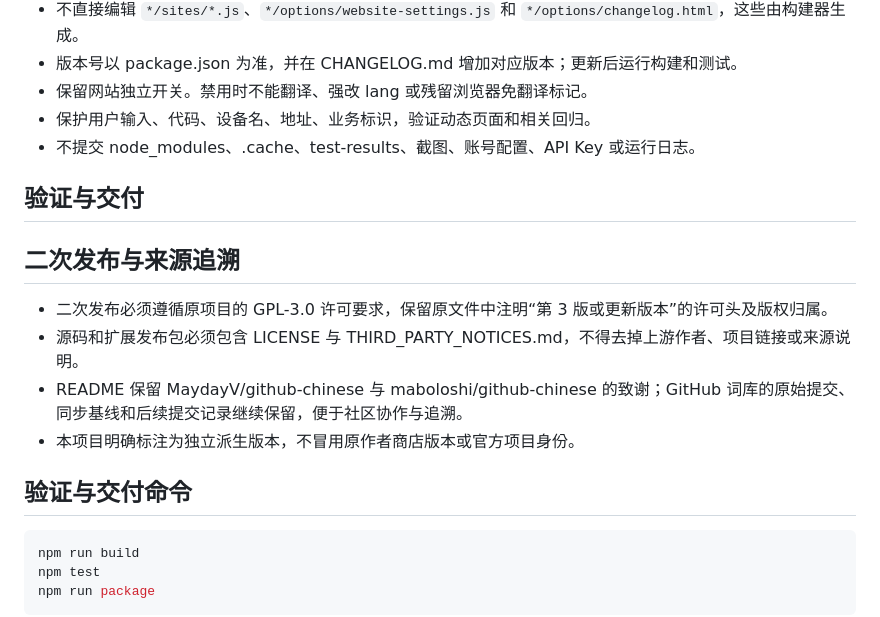
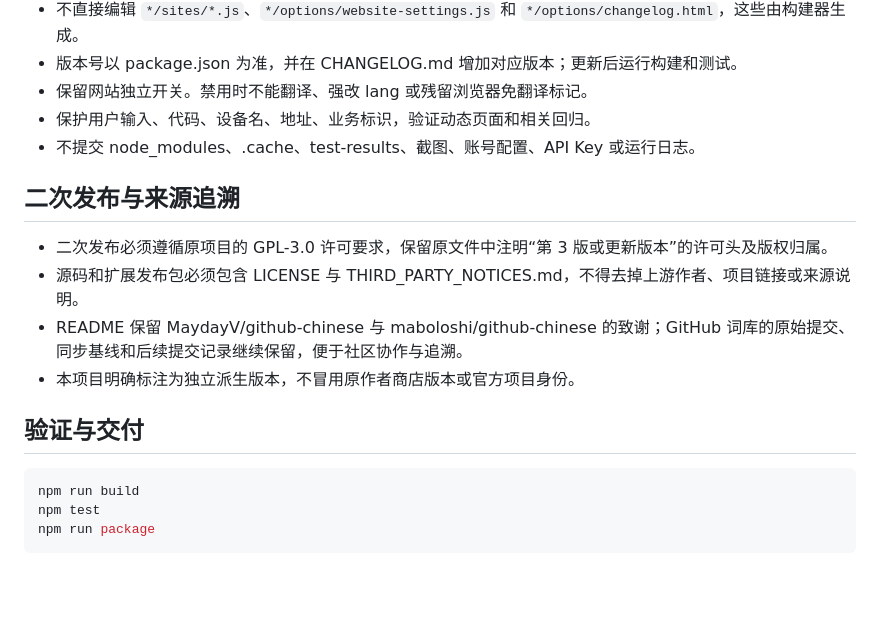
Before and after one commit to Ffive55/fixed-site-translator, a Markdown page: AGENTS.md, the part around the change. Rendered like a GitHub page; blank space fills up the shorter version.

Commit message:
docs: tidy release maintenance sections

````diff
--- a/AGENTS.md
+++ b/AGENTS.md
@@ -32,8 +32,6 @@
 - 保护用户输入、代码、设备名、地址、业务标识，验证动态页面和相关回归。
 - 不提交 node_modules、.cache、test-results、截图、账号配置、API Key 或运行日志。
 
-## 验证与交付
-
 ## 二次发布与来源追溯
 
 - 二次发布必须遵循原项目的 GPL-3.0 许可要求，保留原文件中注明“第 3 版或更新版本”的许可头及版权归属。
@@ -41,7 +39,7 @@
 - README 保留 MaydayV/github-chinese 与 maboloshi/github-chinese 的致谢；GitHub 词库的原始提交、同步基线和后续提交记录继续保留，便于社区协作与追溯。
 - 本项目明确标注为独立派生版本，不冒用原作者商店版本或官方项目身份。
 
-## 验证与交付命令
+## 验证与交付
 
 ```powershell
 npm run build
````
